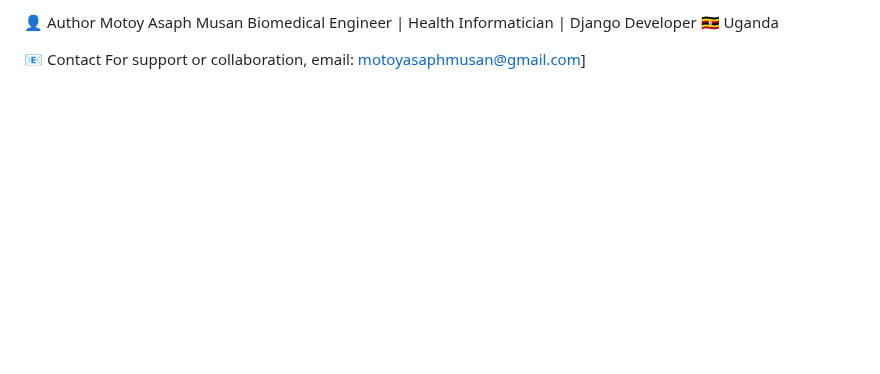
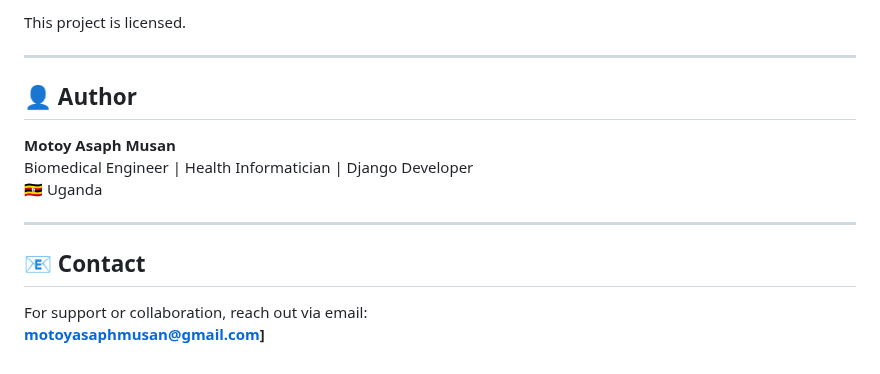
Before and after one commit to motoy-asaph-musan/Tudulu, a Markdown page: README.md, the part around one of its changes. GitHub-like rendering; blank space fills up the shorter version.

```diff
--- a/README.md
+++ b/README.md
@@ -114,8 +129,17 @@ This project is licensed under the MIT License.
 
-👤 Author
-Motoy Asaph Musan
+This project is licensed.
+
+---
+
+## 👤 Author
+
+**Motoy Asaph Musan**
 Biomedical Engineer | Health Informatician | Django Developer
 🇺🇬 Uganda
 
-📧 Contact
-For support or collaboration, email: motoyasaphmusan@gmail.com]
+---
+
+## 📧 Contact
+
+For support or collaboration, reach out via email:
+**motoyasaphmusan@gmail.com]**
```
Also changed, not shown: other parts of README.md (+53 -38 lines).
